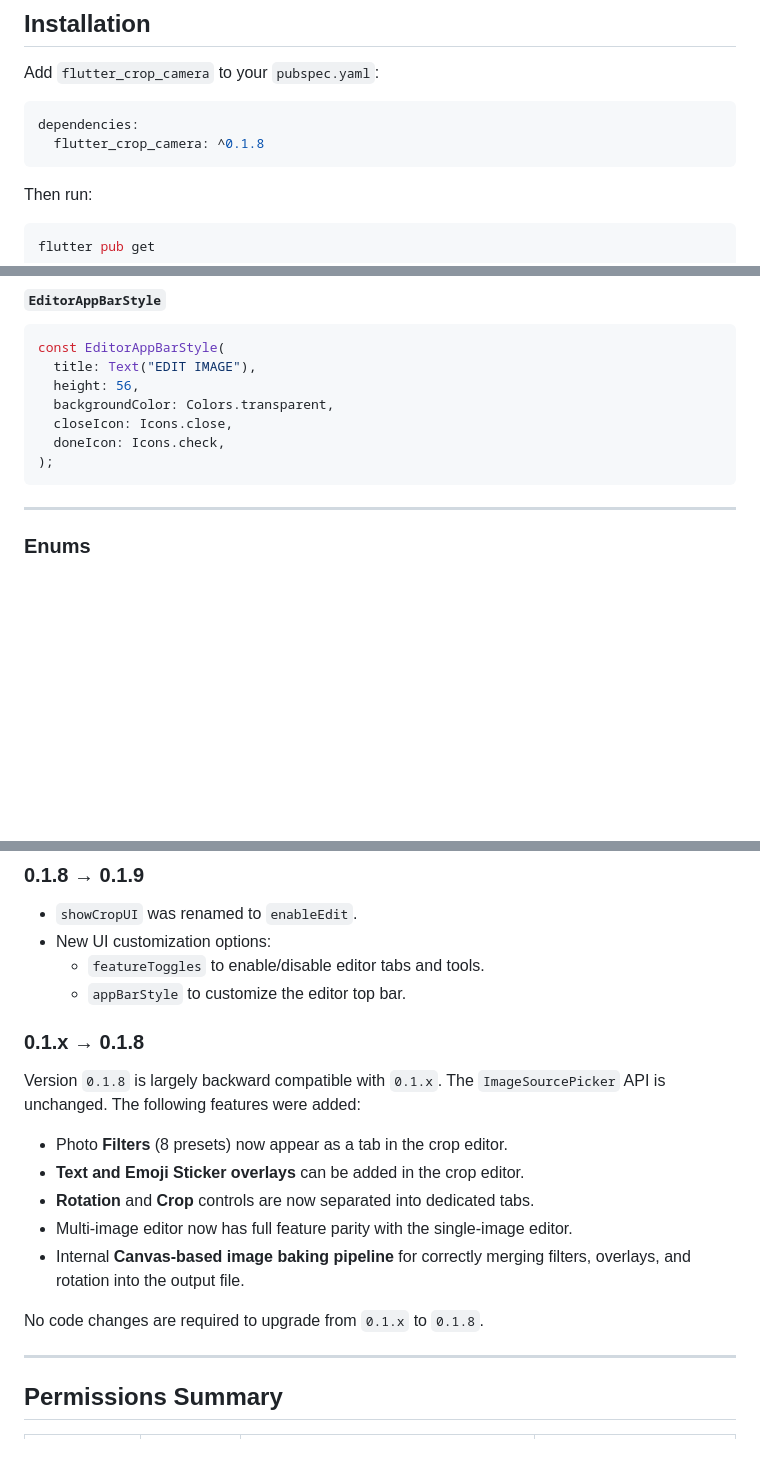
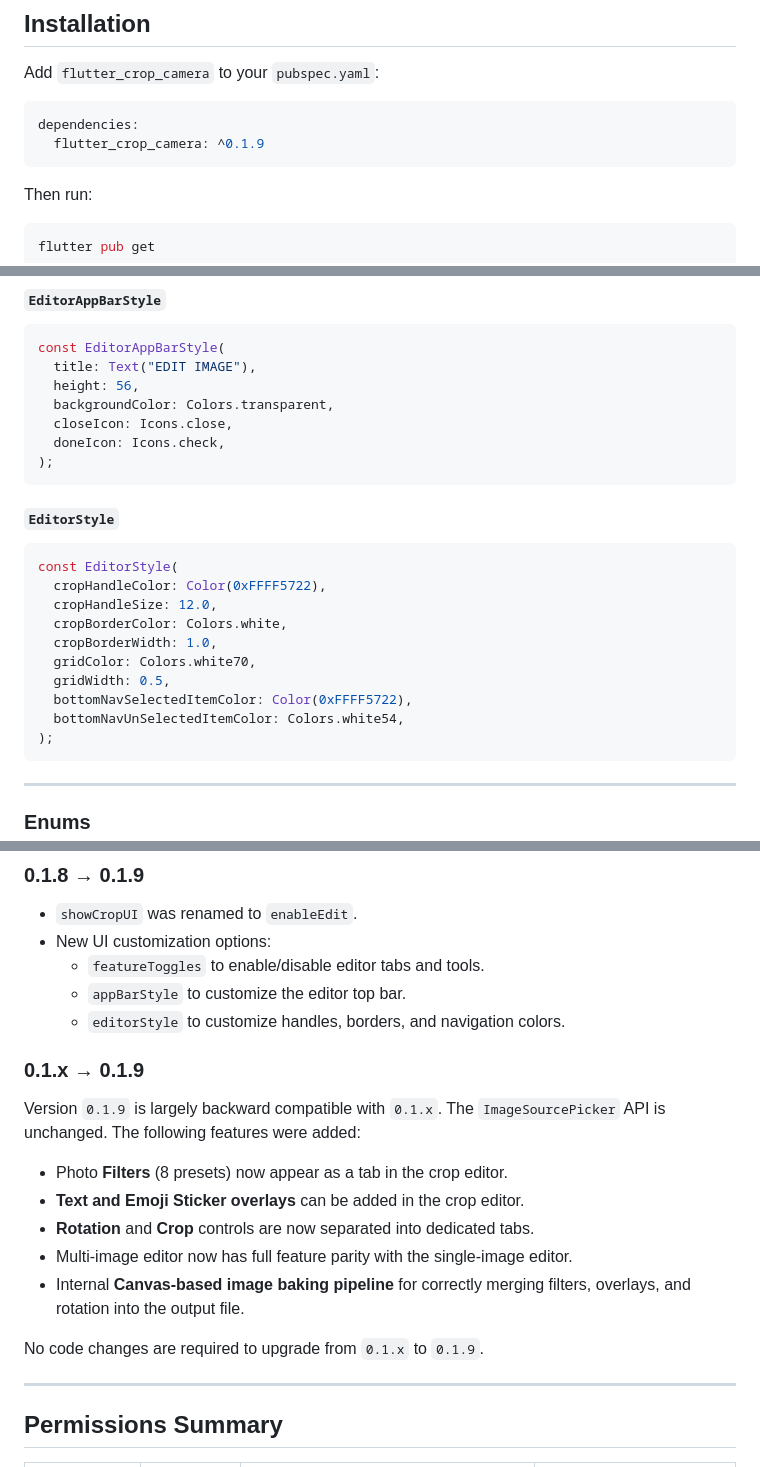
Before and after one commit to ShithinCherathuparambil/flutter_crop_camera, a Markdown page: README.md, 3 parts joined by grey strips. Rendered like a GitHub page; blank space fills up the shorter version.

````diff
--- a/README.md
+++ b/README.md
@@ -100,7 +100,7 @@ Add `flutter_crop_camera` to your `pubspec.yaml`:
 
 ```yaml
 dependencies:
-  flutter_crop_camera: ^0.1.8
+  flutter_crop_camera: ^0.1.9
 ```
 
 Then run:
@@ -337,6 +340,21 @@ const EditorAppBarStyle(
   backgroundColor: Colors.transparent,
   closeIcon: Icons.close,
   doneIcon: Icons.check,
+);
+```
+
+#### `EditorStyle`
+
+```dart
+const EditorStyle(
+  cropHandleColor: Color(0xFFFF5722),
+  cropHandleSize: 12.0,
+  cropBorderColor: Colors.white,
+  cropBorderWidth: 1.0,
+  gridColor: Colors.white70,
+  gridWidth: 0.5,
+  bottomNavSelectedItemColor: Color(0xFFFF5722),
+  bottomNavUnSelectedItemColor: Colors.white54,
 );
 ```
 
@@ -381,10 +399,11 @@ const EditorAppBarStyle(
 - New UI customization options:
   - `featureToggles` to enable/disable editor tabs and tools.
   - `appBarStyle` to customize the editor top bar.
+  - `editorStyle` to customize handles, borders, and navigation colors.
 
-### 0.1.x → 0.1.8
+### 0.1.x → 0.1.9
 
-Version `0.1.8` is largely backward compatible with `0.1.x`. The `ImageSourcePicker` API is unchanged. The following features were added:
+Version `0.1.9` is largely backward compatible with `0.1.x`. The `ImageSourcePicker` API is unchanged. The following features were added:
 
 - Photo **Filters** (8 presets) now appear as a tab in the crop editor.
 - **Text and Emoji Sticker overlays** can be added in the crop editor.
@@ -392,7 +411,7 @@ Version `0.1.8` is largely backward compatible with `0.1.x`. The `ImageSourcePic
 - Multi-image editor now has full feature parity with the single-image editor.
 - Internal **Canvas-based image baking pipeline** for correctly merging filters, overlays, and rotation into the output file.
 
-No code changes are required to upgrade from `0.1.x` to `0.1.8`.
+No code changes are required to upgrade from `0.1.x` to `0.1.9`.
 
 ---
 
````
Also changed, not shown: other parts of README.md (+3 -0 lines), CHANGELOG.md (+5 -2 lines).
